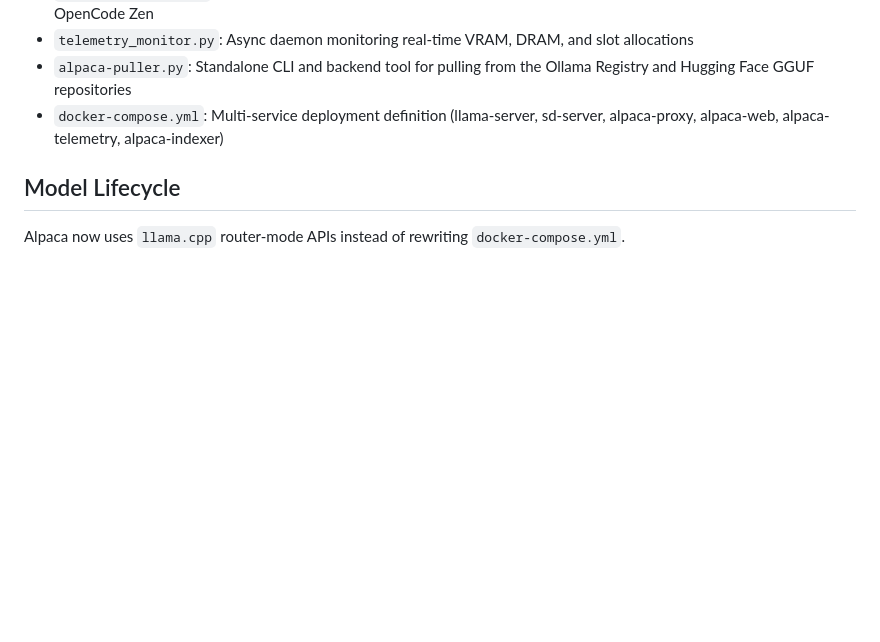
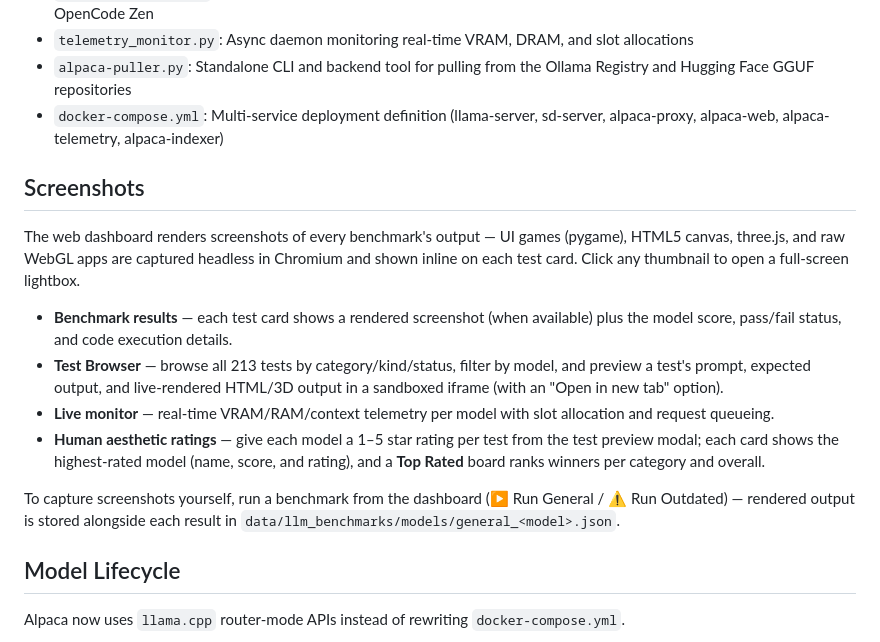
Before and after one commit to JMiahMan1/alpaca, a Markdown page: README.md, the part around the change. Drawn GitHub-style; blank space fills up the shorter version.

Commit message:
docs: add Screenshots section to README

```diff
--- a/README.md
+++ b/README.md
@@ -27,6 +27,17 @@ This means Alpaca can behave like Ollama from the client perspective while still
 - `telemetry_monitor.py`: Async daemon monitoring real-time VRAM, DRAM, and slot allocations
 - `alpaca-puller.py`: Standalone CLI and backend tool for pulling from the Ollama Registry and Hugging Face GGUF repositories
 - `docker-compose.yml`: Multi-service deployment definition (llama-server, sd-server, alpaca-proxy, alpaca-web, alpaca-telemetry, alpaca-indexer)
+
+## Screenshots
+
+The web dashboard renders screenshots of every benchmark's output — UI games (pygame), HTML5 canvas, three.js, and raw WebGL apps are captured headless in Chromium and shown inline on each test card. Click any thumbnail to open a full-screen lightbox.
+
+- **Benchmark results** — each test card shows a rendered screenshot (when available) plus the model score, pass/fail status, and code execution details.
+- **Test Browser** — browse all 213 tests by category/kind/status, filter by model, and preview a test's prompt, expected output, and live-rendered HTML/3D output in a sandboxed iframe (with an "Open in new tab" option).
+- **Live monitor** — real-time VRAM/RAM/context telemetry per model with slot allocation and request queueing.
+- **Human aesthetic ratings** — give each model a 1–5 star rating per test from the test preview modal; each card shows the highest-rated model (name, score, and rating), and a **Top Rated** board ranks winners per category and overall.
+
+To capture screenshots yourself, run a benchmark from the dashboard (▶ Run General / ⚠ Run Outdated) — rendered output is stored alongside each result in `data/llm_benchmarks/models/general_<model>.json`.
 
 ## Model Lifecycle
 
```
